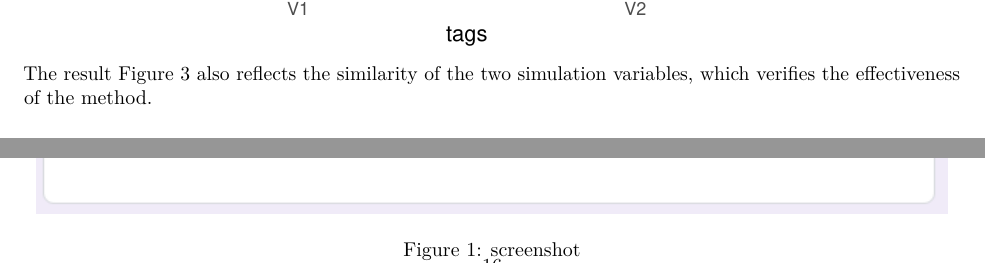
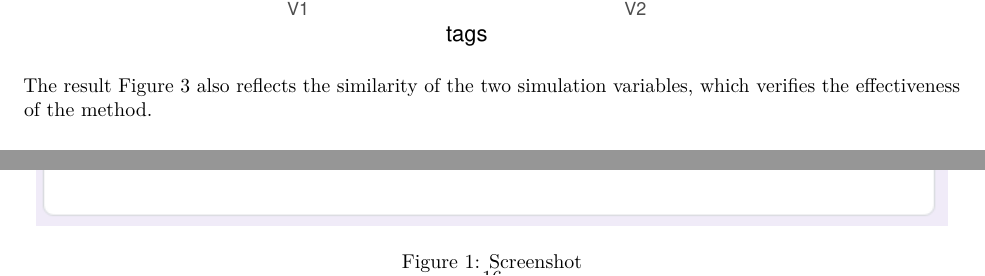
Before and after one commit to Craymate/Survey-Election, an R Markdown document (Final.Rmd): two parts of pages 10 and 16 of 16, joined at a grey line, cut so that both start at the same text. The pictures show the output file Final.pdf that the author committed with the source.

Commit message:
Add files via upload

```diff
--- a/Final.Rmd
+++ b/Final.Rmd
@@ -347,4 +347,4 @@ If you find friends who are close to your own ideas and conduct provocative inve
 
 Survey Link: https://docs.google.com/forms/d/e/1FAIpQLSfySY4VjWC50LSK8f1rAKDc723D3JU2Tkmr_fKuKL7Shlm0Rg/viewform?usp=sf_link
 
-![screenshot](./screenshot.PNG)
+![Screenshot](./screenshot.PNG)
```
Also changed, not shown: Final.pdf, Final.tex, 2 other files.
